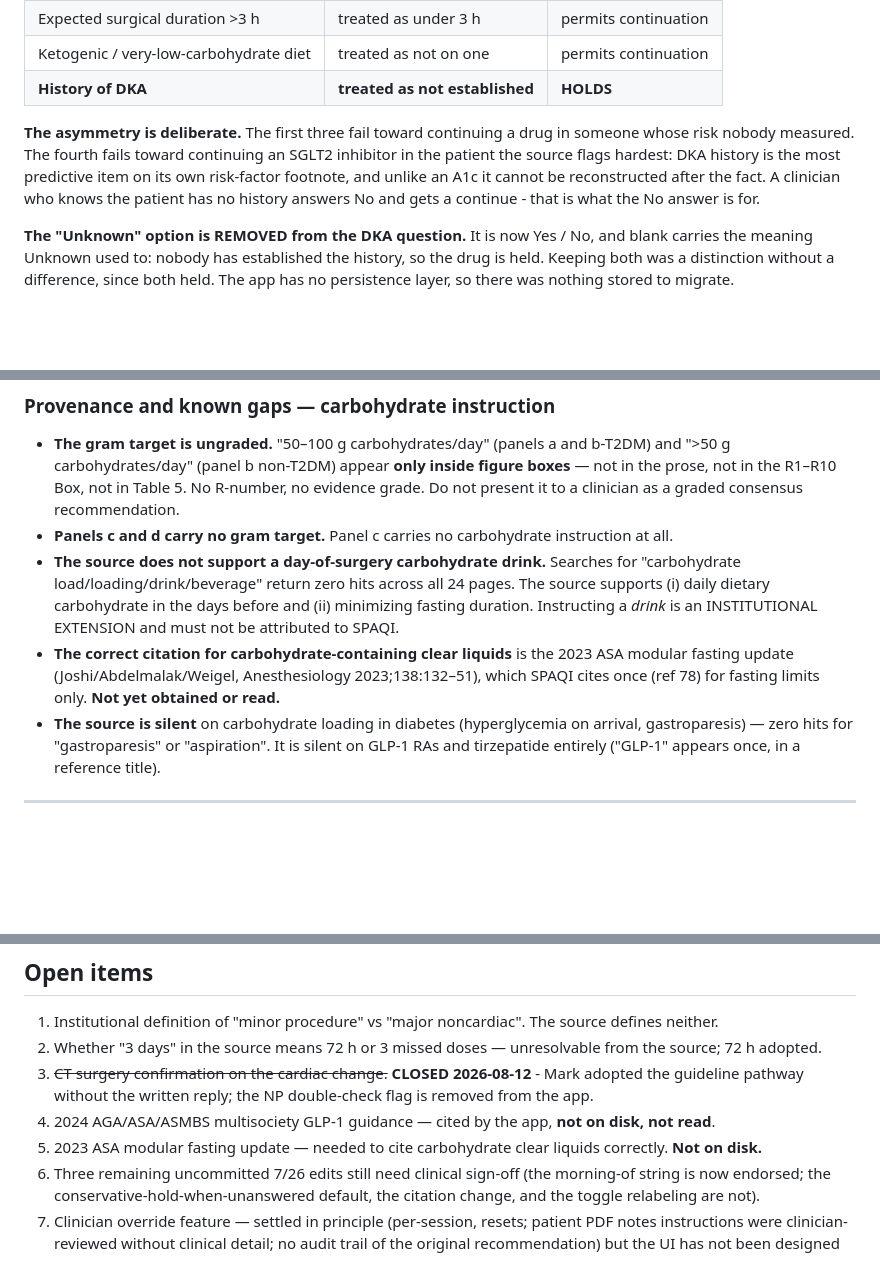
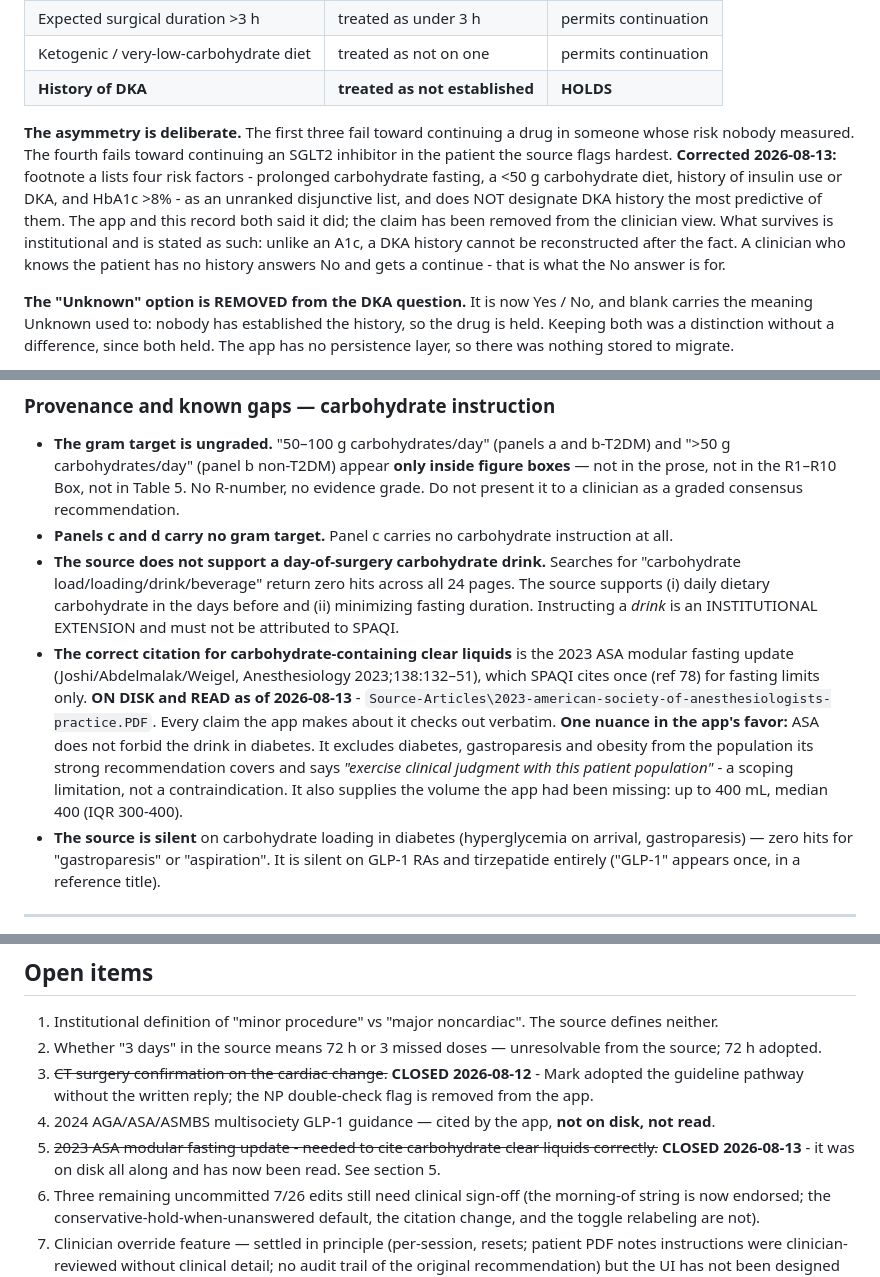
Before and after one commit to markcarlisleaigpt/perioperative-diabetes-medication-management-app, a Markdown page: CLINICAL-LOGIC-DECISIONS.md, 3 parts joined by grey strips. GitHub-like rendering; blank space fills up the shorter version.

```diff
--- a/CLINICAL-LOGIC-DECISIONS.md
+++ b/CLINICAL-LOGIC-DECISIONS.md
@@ -198,8 +218,12 @@ Four questions can be left blank. Three default toward continuation; one does no
 
 **The asymmetry is deliberate.** The first three fail toward continuing a drug in someone whose
 risk nobody measured. The fourth fails toward continuing an SGLT2 inhibitor in the patient the
-source flags hardest: DKA history is the most predictive item on its own risk-factor footnote,
-and unlike an A1c it cannot be reconstructed after the fact. A clinician who knows the patient
+source flags hardest. **Corrected 2026-08-13:** footnote a lists four risk factors - prolonged
+carbohydrate fasting, a <50 g carbohydrate diet, history of insulin use or DKA, and HbA1c >8% -
+as an unranked disjunctive list, and does NOT designate DKA history the most predictive of
+them. The app and this record both said it did; the claim has been removed from the clinician
+view. What survives is institutional and is stated as such: unlike an A1c, a DKA history cannot
+be reconstructed after the fact. A clinician who knows the patient
 has no history answers No and gets a continue - that is what the No answer is for.
 
 **The "Unknown" option is REMOVED from the DKA question.** It is now Yes / No, and blank carries
@@ -403,7 +459,13 @@ The clinical reviewer recommended suppressing this instruction for bariatric/VLC
 - **The gram target is ungraded.** "50–100 g carbohydrates/day" (panels a and b-T2DM) and ">50 g carbohydrates/day" (panel b non-T2DM) appear **only inside figure boxes** — not in the prose, not in the R1–R10 Box, not in Table 5. No R-number, no evidence grade. Do not present it to a clinician as a graded consensus recommendation.
 - **Panels c and d carry no gram target.** Panel c carries no carbohydrate instruction at all.
 - **The source does not support a day-of-surgery carbohydrate drink.** Searches for "carbohydrate load/loading/drink/beverage" return zero hits across all 24 pages. The source supports (i) daily dietary carbohydrate in the days before and (ii) minimizing fasting duration. Instructing a *drink* is an INSTITUTIONAL EXTENSION and must not be attributed to SPAQI.
-- **The correct citation for carbohydrate-containing clear liquids** is the 2023 ASA modular fasting update (Joshi/Abdelmalak/Weigel, Anesthesiology 2023;138:132–51), which SPAQI cites once (ref 78) for fasting limits only. **Not yet obtained or read.**
+- **The correct citation for carbohydrate-containing clear liquids** is the 2023 ASA modular fasting update (Joshi/Abdelmalak/Weigel, Anesthesiology 2023;138:132–51), which SPAQI cites once (ref 78) for fasting limits only. **ON DISK and READ as of 2026-08-13** -
+  `Source-Articles\2023-american-society-of-anesthesiologists-practice.PDF`. Every claim the app
+  makes about it checks out verbatim. **One nuance in the app's favor:** ASA does not forbid the
+  drink in diabetes. It excludes diabetes, gastroparesis and obesity from the population its
+  strong recommendation covers and says *"exercise clinical judgment with this patient
+  population"* - a scoping limitation, not a contraindication. It also supplies the volume the
+  app had been missing: up to 400 mL, median 400 (IQR 300-400).
 - **The source is silent** on carbohydrate loading in diabetes (hyperglycemia on arrival, gastroparesis) — zero hits for "gastroparesis" or "aspiration". It is silent on GLP-1 RAs and tirzepatide entirely ("GLP-1" appears once, in a reference title).
 
 ---
@@ -791,6 +853,7 @@ local-practice grounds and are not revisited by this recommendation.
 2. Whether "3 days" in the source means 72 h or 3 missed doses — unresolvable from the source; 72 h adopted.
 3. ~~CT surgery confirmation on the cardiac change.~~ **CLOSED 2026-08-12** - Mark adopted the guideline pathway without the written reply; the NP double-check flag is removed from the app.
 4. 2024 AGA/ASA/ASMBS multisociety GLP-1 guidance — cited by the app, **not on disk, not read**.
-5. 2023 ASA modular fasting update — needed to cite carbohydrate clear liquids correctly. **Not on disk.**
+5. ~~2023 ASA modular fasting update - needed to cite carbohydrate clear liquids correctly.~~
+   **CLOSED 2026-08-13** - it was on disk all along and has now been read. See section 5.
 6. Three remaining uncommitted 7/26 edits still need clinical sign-off (the morning-of string is now endorsed; the conservative-hold-when-unanswered default, the citation change, and the toggle relabeling are not).
 7. Clinician override feature — settled in principle (per-session, resets; patient PDF notes instructions were clinician-reviewed without clinical detail; no audit trail of the original recommendation) but the UI has not been designed or discussed.
```
Also changed, not shown: other parts of CLINICAL-LOGIC-DECISIONS.md (+54 -2 lines).
